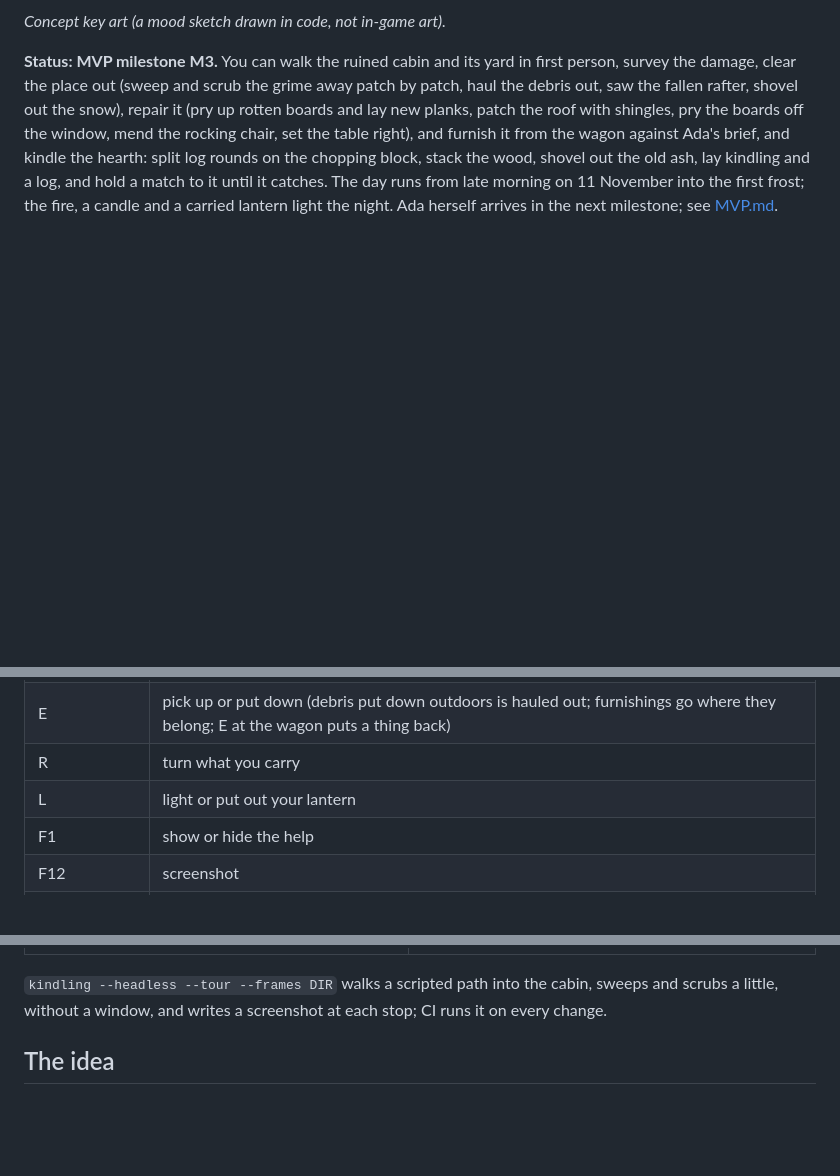
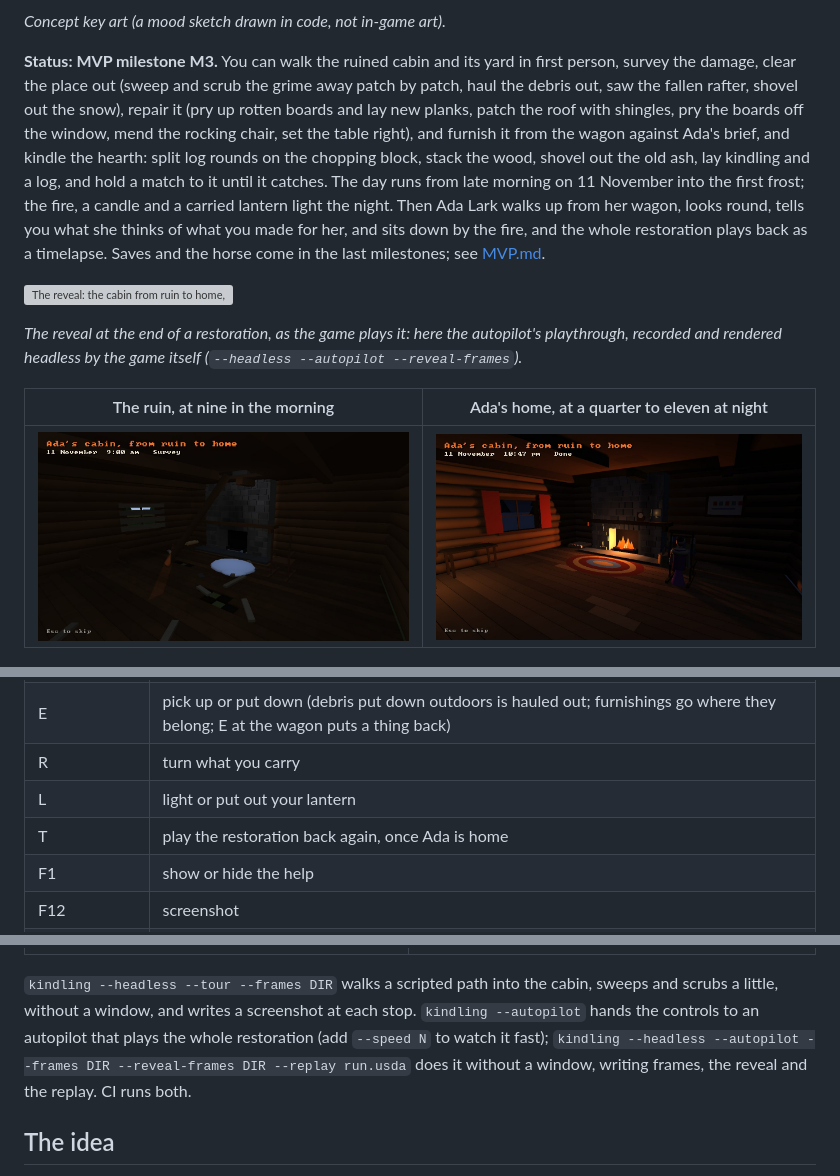
Before and after one commit to Preponderous-Software/kindling, a Markdown page: README.md, 3 parts joined by grey strips. Drawn GitHub-style; pictures changed too: docs/images/game-m5-home.jpg (added), docs/images/game-m5-ruin.jpg (added); blank space fills up the shorter version; grey boxes are pictures that could not be loaded.

```diff
--- a/README.md
+++ b/README.md
@@ -15,8 +15,19 @@ planks, patch the roof with shingles, pry the boards off the window, mend the ro
 the table right), and furnish it from the wagon against Ada's brief, and kindle the hearth: split log rounds on the
 chopping block, stack the wood, shovel out the old ash, lay kindling and a log, and hold a match
 to it until it catches. The day runs from late morning on 11 November into the first frost; the
-fire, a candle and a carried lantern light the night. Ada herself arrives in the next milestone;
+fire, a candle and a carried lantern light the night. Then Ada Lark walks up from her wagon, looks
+round, tells you what she thinks of what you made for her, and sits down by the fire, and the
+whole restoration plays back as a timelapse. Saves and the horse come in the last milestones;
 see [MVP.md](MVP.md).
+
+![The reveal: the cabin from ruin to home, played back from the restoration's own keyframes, from a cold grey morning to the hearth lit at night with Ada by the fire](docs/images/reveal.gif)
+
+*The reveal at the end of a restoration, as the game plays it: here the autopilot's playthrough,
+recorded and rendered headless by the game itself (`--headless --autopilot --reveal-frames`).*
+
+| The ruin, at nine in the morning | Ada's home, at a quarter to eleven at night |
+|---|---|
+| ![The ruined cabin room: grime, debris, the fallen rafter and snow under the roof hole](docs/images/game-m5-ruin.jpg) | ![The same room restored: the fire lit, a braided rug, curtains, a sampler on the wall, and Ada in the rocking chair](docs/images/game-m5-home.jpg) |
 
 ![First person inside the ruined cabin: the soot-black chimney, a snow drift under the roof hole, boards nailed over the window, and the survey checklist in the corner](docs/images/game-m1-survey.jpg)
 
@@ -46,6 +57,7 @@ simulation and its tests, with no engine.
 | E | pick up or put down (debris put down outdoors is hauled out; furnishings go where they belong; E at the wagon puts a thing back) |
 | R | turn what you carry |
 | L | light or put out your lantern |
+| T | play the restoration back again, once Ada is home |
 | F1 | show or hide the help |
 | F12 | screenshot |
 | Esc | free the mouse (Esc again quits) |
@@ -55,7 +67,10 @@ simulation and its tests, with no engine.
 | ![First person, broom in hand: an arc of floorboards swept clean through the dust, broken boards still lying about](docs/images/game-m2-swept.jpg) | ![The window with two of its boards pried off and daylight coming in](docs/images/game-m3-window.jpg) |
 
 `kindling --headless --tour --frames DIR` walks a scripted path into the cabin, sweeps and scrubs a
-little, without a window, and writes a screenshot at each stop; CI runs it on every change.
+little, without a window, and writes a screenshot at each stop. `kindling --autopilot` hands the
+controls to an autopilot that plays the whole restoration (add `--speed N` to watch it fast);
+`kindling --headless --autopilot --frames DIR --reveal-frames DIR --replay run.usda` does it
+without a window, writing frames, the reveal and the replay. CI runs both.
 
 ## The idea
 
```
Also changed, not shown: ARCHITECTURE.md (+16 -9 lines), MVP.md (+1 -1 lines), 11 other files.
